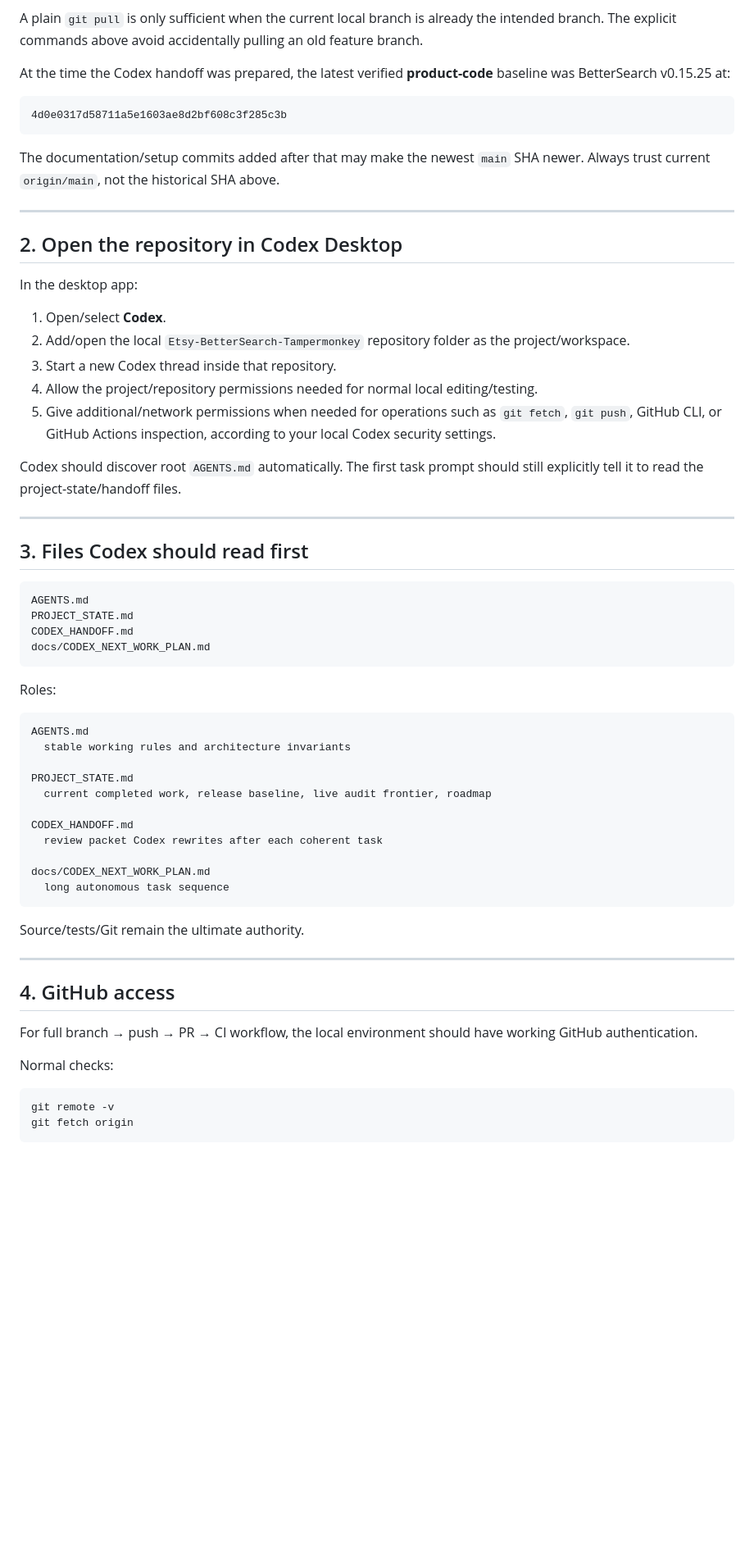
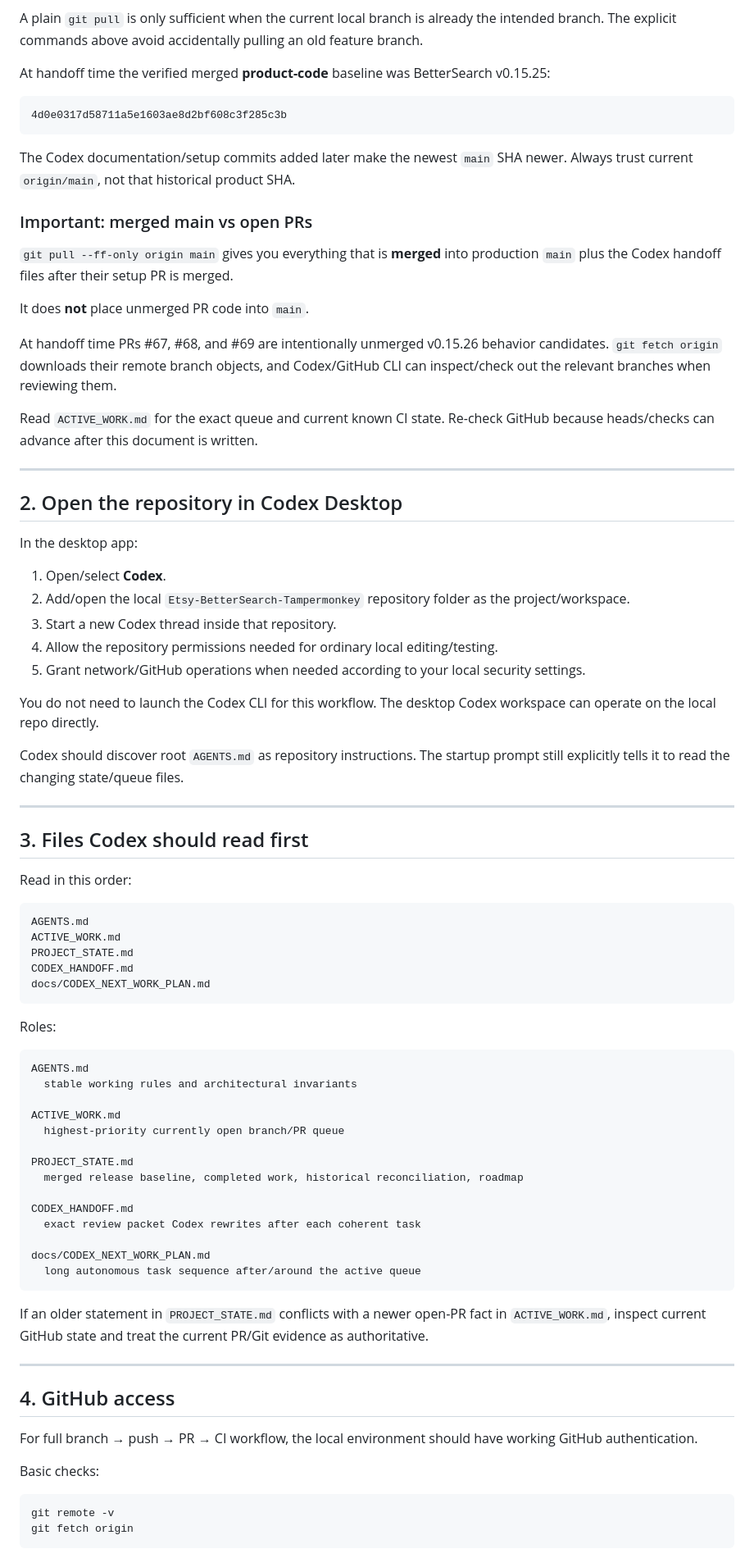
Before and after one commit to juliekeygen-netizen/Etsy-BetterSearch-Tampermonkey, a Markdown page: docs/CODEX_DESKTOP_SETUP.md, the part around one of its changes. Shown at 82% size. Rendered like a GitHub page; blank space fills up the shorter version.

````diff
--- a/docs/CODEX_DESKTOP_SETUP.md
+++ b/docs/CODEX_DESKTOP_SETUP.md
@@ -22,13 +22,23 @@ If `git status` shows local changes, do not blindly reset/discard them. Preserve
 
 A plain `git pull` is only sufficient when the current local branch is already the intended branch. The explicit commands above avoid accidentally pulling an old feature branch.
 
-At the time the Codex handoff was prepared, the latest verified **product-code** baseline was BetterSearch v0.15.25 at:
+At handoff time the verified merged **product-code** baseline was BetterSearch v0.15.25:
 
 ```text
 4d0e0317d58711a5e1603ae8d2bf608c3f285c3b
 ```
 
-The documentation/setup commits added after that may make the newest `main` SHA newer. Always trust current `origin/main`, not the historical SHA above.
+The Codex documentation/setup commits added later make the newest `main` SHA newer. Always trust current `origin/main`, not that historical product SHA.
+
+### Important: merged main vs open PRs
+
+`git pull --ff-only origin main` gives you everything that is **merged** into production `main` plus the Codex handoff files after their setup PR is merged.
+
+It does **not** place unmerged PR code into `main`.
+
+At handoff time PRs #67, #68, and #69 are intentionally unmerged v0.15.26 behavior candidates. `git fetch origin` downloads their remote branch objects, and Codex/GitHub CLI can inspect/check out the relevant branches when reviewing them.
+
+Read `ACTIVE_WORK.md` for the exact queue and current known CI state. Re-check GitHub because heads/checks can advance after this document is written.
 
 ---
 
@@ -39,17 +49,22 @@ In the desktop app:
 1. Open/select **Codex**.
 2. Add/open the local `Etsy-BetterSearch-Tampermonkey` repository folder as the project/workspace.
 3. Start a new Codex thread inside that repository.
-4. Allow the project/repository permissions needed for normal local editing/testing.
-5. Give additional/network permissions when needed for operations such as `git fetch`, `git push`, GitHub CLI, or GitHub Actions inspection, according to your local Codex security settings.
+4. Allow the repository permissions needed for ordinary local editing/testing.
+5. Grant network/GitHub operations when needed according to your local security settings.
 
-Codex should discover root `AGENTS.md` automatically. The first task prompt should still explicitly tell it to read the project-state/handoff files.
+You do not need to launch the Codex CLI for this workflow. The desktop Codex workspace can operate on the local repo directly.
+
+Codex should discover root `AGENTS.md` as repository instructions. The startup prompt still explicitly tells it to read the changing state/queue files.
 
 ---
 
 ## 3. Files Codex should read first
 
+Read in this order:
+
 ```text
 AGENTS.md
+ACTIVE_WORK.md
 PROJECT_STATE.md
 CODEX_HANDOFF.md
 docs/CODEX_NEXT_WORK_PLAN.md
@@ -59,19 +74,22 @@ Roles:
 
 ```text
 AGENTS.md
-  stable working rules and architecture invariants
+  stable working rules and architectural invariants
+
+ACTIVE_WORK.md
+  highest-priority currently open branch/PR queue
 
 PROJECT_STATE.md
-  current completed work, release baseline, live audit frontier, roadmap
+  merged release baseline, completed work, historical reconciliation, roadmap
 
 CODEX_HANDOFF.md
-  review packet Codex rewrites after each coherent task
+  exact review packet Codex rewrites after each coherent task
 
 docs/CODEX_NEXT_WORK_PLAN.md
-  long autonomous task sequence
+  long autonomous task sequence after/around the active queue
 ```
 
-Source/tests/Git remain the ultimate authority.
+If an older statement in `PROJECT_STATE.md` conflicts with a newer open-PR fact in `ACTIVE_WORK.md`, inspect current GitHub state and treat the current PR/Git evidence as authoritative.
 
 ---
 
@@ -79,7 +97,7 @@ Source/tests/Git remain the ultimate authority.
 
 For full branch → push → PR → CI workflow, the local environment should have working GitHub authentication.
 
-Normal checks:
+Basic checks:
 
 ```powershell
 git remote -v
````
Also changed, not shown: other parts of docs/CODEX_DESKTOP_SETUP.md (+68 -26 lines).
